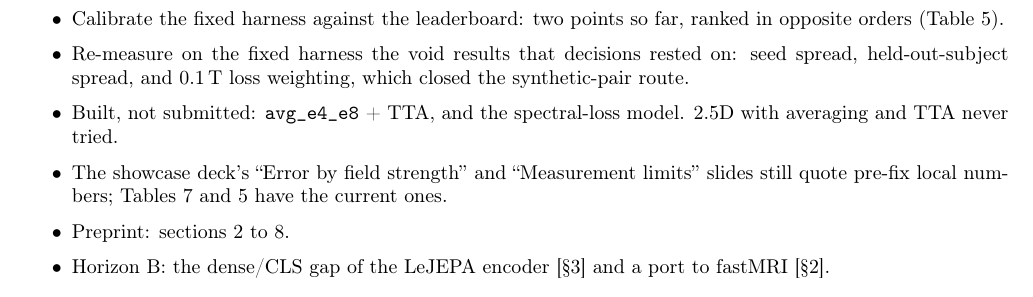
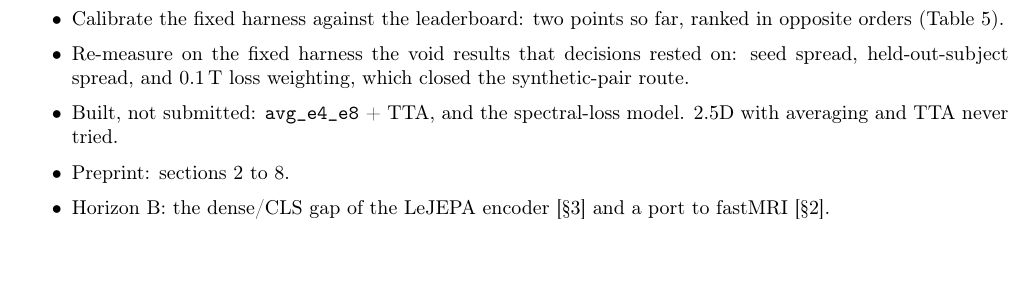
Before and after one commit to denizberkin/mrixfields-analysis, a LaTeX document (reports/changes_since_slides2.tex): part of page 15 of 15, cut so that both start at the same text, the shorter picture padded with empty space. Compiled offline with pdfLaTeX.

Commit message:
update progress report 3 open items

```diff
--- a/reports/changes_since_slides2.tex
+++ b/reports/changes_since_slides2.tex
@@ -1310,9 +1310,6 @@ place & team & method (workshop paper) \\
         held-out-subject spread, and 0.1\,T loss weighting, which closed the synthetic-pair route.
   \item Built, not submitted: \texttt{avg\_e4\_e8} + TTA, and the spectral-loss model. 2.5D with
         averaging and TTA never tried.
-  \item The showcase deck's ``Error by field strength'' and ``Measurement limits'' slides still
-        quote pre-fix local numbers; Tables~\ref{tab:byfield} and~\ref{tab:calib} have the
-        current ones.
   \item Preprint: sections 2 to 8.
   \item Horizon B: the dense/CLS gap of the LeJEPA encoder [\S3] and a port to fastMRI [\S2].
 \end{itemize}
```
